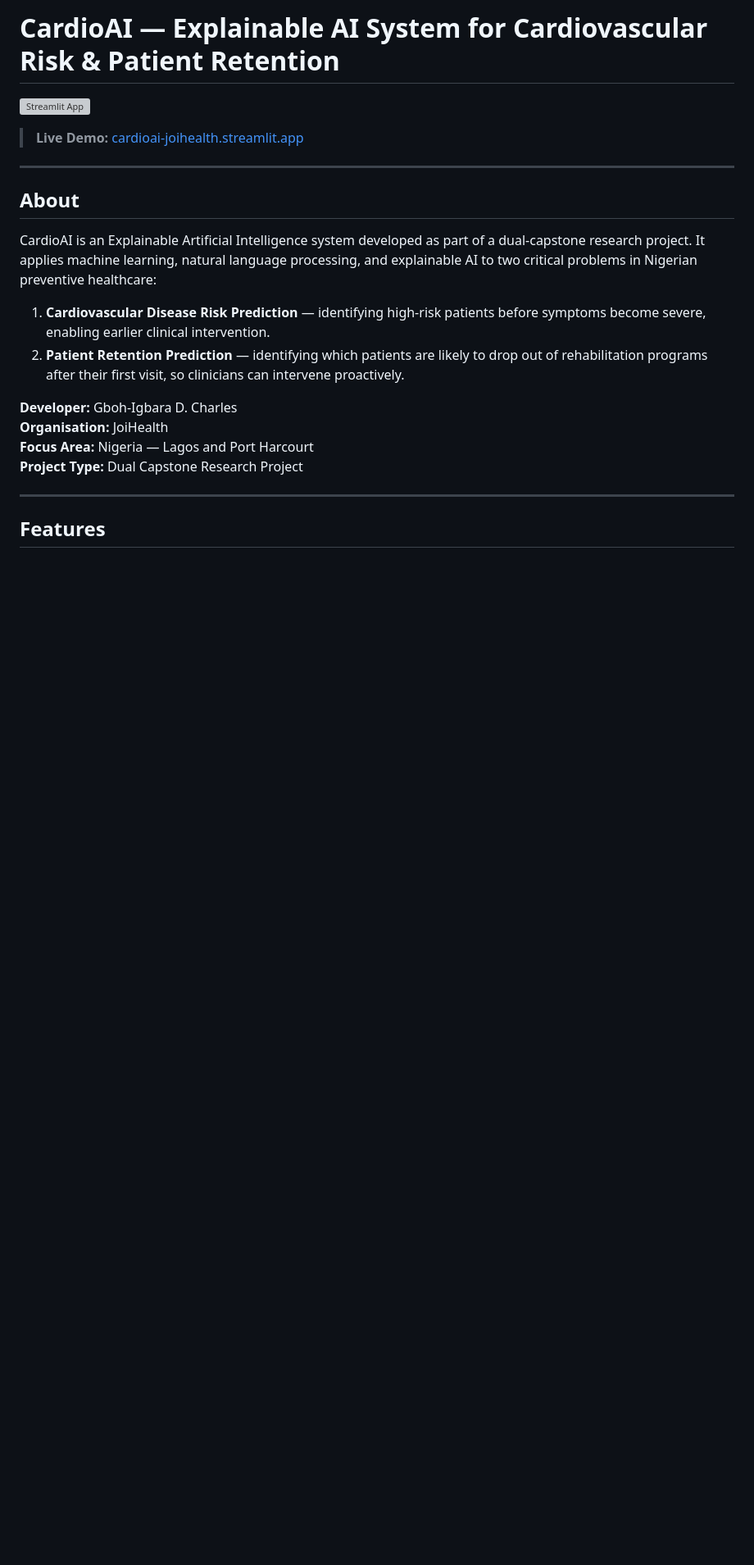
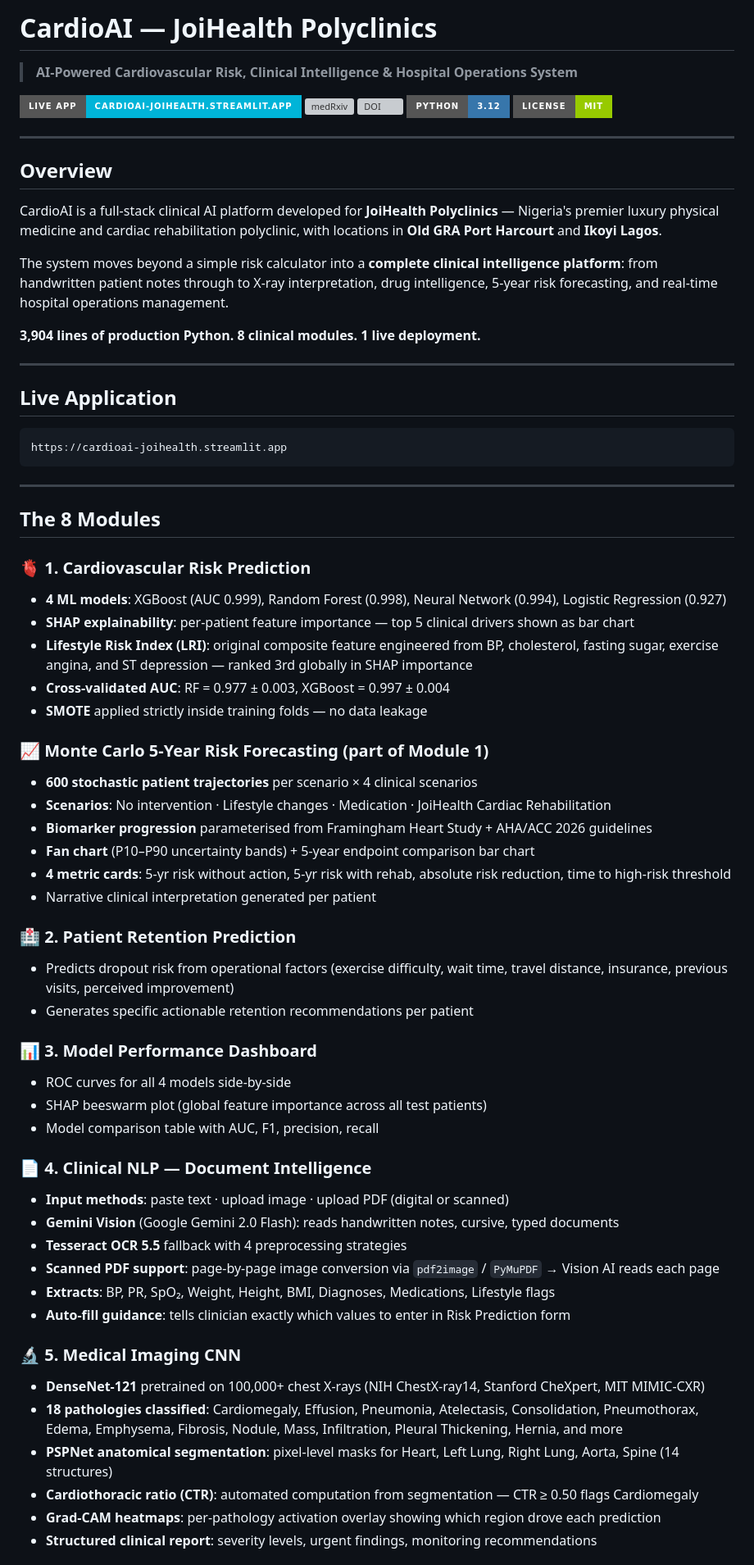
Before and after one commit to gbohigbaradc/cardioai-project, a Markdown page: README.md, the part around one of its changes. Shown at 82% size. GitHub-like rendering; badges without logos; blank space fills up the shorter version; grey boxes are pictures that could not be loaded.

````diff
--- a/README.md
+++ b/README.md
@@ -1,23 +1,72 @@
-# CardioAI — Explainable AI System for Cardiovascular Risk & Patient Retention
+# CardioAI — JoiHealth Polyclinics
 
-[![Streamlit App](https://static.streamlit.io/badges/streamlit_badge_black_white.svg)](https://cardioai-joihealth.streamlit.app)
+> **AI-Powered Cardiovascular Risk, Clinical Intelligence & Hospital Operations System**
 
-> **Live Demo:** [cardioai-joihealth.streamlit.app](https://cardioai-joihealth.streamlit.app)
+[![Live App](https://img.shields.io/badge/Live%20App-cardioai--joihealth.streamlit.app-00B4D8?style=for-the-badge&logo=streamlit)](https://cardioai-joihealth.streamlit.app)
+[![medRxiv](https://img.shields.io/badge/medRxiv-MEDRXIV%2F2026%2F349630-red?style=for-the-badge)](https://www.medrxiv.org)
+[![DOI](https://img.shields.io/badge/DOI-10.53022%2Foarjms.2024.7.1.0055-blue?style=for-the-badge)](https://doi.org/10.53022/oarjms.2024.7.1.0055)
+[![Python](https://img.shields.io/badge/Python-3.12-3776AB?style=for-the-badge&logo=python)](https://python.org)
+[![License](https://img.shields.io/badge/License-MIT-green?style=for-the-badge)](LICENSE)
 
 ---
 
-## About
+## Overview
 
-CardioAI is an Explainable Artificial Intelligence system developed as part of a dual-capstone research project. It applies machine learning, natural language processing, and explainable AI to two critical problems in Nigerian preventive healthcare:
+CardioAI is a full-stack clinical AI platform developed for **JoiHealth Polyclinics** — Nigeria's premier luxury physical medicine and cardiac rehabilitation polyclinic, with locations in **Old GRA Port Harcourt** and **Ikoyi Lagos**.
 
-1. **Cardiovascular Disease Risk Prediction** — identifying high-risk patients before symptoms become severe, enabling earlier clinical intervention.
-2. **Patient Retention Prediction** — identifying which patients are likely to drop out of rehabilitation programs after their first visit, so clinicians can intervene proactively.
+The system moves beyond a simple risk calculator into a **complete clinical intelligence platform**: from handwritten patient notes through to X-ray interpretation, drug intelligence, 5-year risk forecasting, and real-time hospital operations management.
 
-**Developer:** Gboh-Igbara D. Charles
-**Organisation:** JoiHealth
-**Focus Area:** Nigeria — Lagos and Port Harcourt
-**Project Type:** Dual Capstone Research Project
+**3,904 lines of production Python. 8 clinical modules. 1 live deployment.**
 
 ---
 
-## Features
+## Live Application
+
+```
+https://cardioai-joihealth.streamlit.app
+```
+
+---
+
+## The 8 Modules
+
+### 🫀 1. Cardiovascular Risk Prediction
+- **4 ML models**: XGBoost (AUC 0.999), Random Forest (0.998), Neural Network (0.994), Logistic Regression (0.927)
+- **SHAP explainability**: per-patient feature importance — top 5 clinical drivers shown as bar chart
+- **Lifestyle Risk Index (LRI)**: original composite feature engineered from BP, cholesterol, fasting sugar, exercise angina, and ST depression — ranked 3rd globally in SHAP importance
+- **Cross-validated AUC**: RF = 0.977 ± 0.003, XGBoost = 0.997 ± 0.004
+- **SMOTE** applied strictly inside training folds — no data leakage
+
+### 📈 Monte Carlo 5-Year Risk Forecasting (part of Module 1)
+- **600 stochastic patient trajectories** per scenario × 4 clinical scenarios
+- **Scenarios**: No intervention · Lifestyle changes · Medication · JoiHealth Cardiac Rehabilitation
+- **Biomarker progression** parameterised from Framingham Heart Study + AHA/ACC 2026 guidelines
+- **Fan chart** (P10–P90 uncertainty bands) + 5-year endpoint comparison bar chart
+- **4 metric cards**: 5-yr risk without action, 5-yr risk with rehab, absolute risk reduction, time to high-risk threshold
+- Narrative clinical interpretation generated per patient
+
+### 🏥 2. Patient Retention Prediction
+- Predicts dropout risk from operational factors (exercise difficulty, wait time, travel distance, insurance, previous visits, perceived improvement)
+- Generates specific actionable retention recommendations per patient
+
+### 📊 3. Model Performance Dashboard
+- ROC curves for all 4 models side-by-side
+- SHAP beeswarm plot (global feature importance across all test patients)
+- Model comparison table with AUC, F1, precision, recall
+
+### 📄 4. Clinical NLP — Document Intelligence
+- **Input methods**: paste text · upload image · upload PDF (digital or scanned)
+- **Gemini Vision** (Google Gemini 2.0 Flash): reads handwritten notes, cursive, typed documents
+- **Tesseract OCR 5.5** fallback with 4 preprocessing strategies
+- **Scanned PDF support**: page-by-page image conversion via `pdf2image` / `PyMuPDF` → Vision AI reads each page
+- **Extracts**: BP, PR, SpO₂, Weight, Height, BMI, Diagnoses, Medications, Lifestyle flags
+- **Auto-fill guidance**: tells clinician exactly which values to enter in Risk Prediction form
+
+### 🔬 5. Medical Imaging CNN
+- **DenseNet-121** pretrained on 100,000+ chest X-rays (NIH ChestX-ray14, Stanford CheXpert, MIT MIMIC-CXR)
+- **18 pathologies classified**: Cardiomegaly, Effusion, Pneumonia, Atelectasis, Consolidation, Pneumothorax, Edema, Emphysema, Fibrosis, Nodule, Mass, Infiltration, Pleural Thickening, Hernia, and more
+- **PSPNet anatomical segmentation**: pixel-level masks for Heart, Left Lung, Right Lung, Aorta, Spine (14 structures)
+- **Cardiothoracic ratio (CTR)**: automated computation from segmentation — CTR ≥ 0.50 flags Cardiomegaly
+- **Grad-CAM heatmaps**: per-pathology activation overlay showing which region drove each prediction
+- **Structured clinical report**: severity levels, urgent findings, monitoring recommendations
+
````
Also changed, not shown: other parts of README.md (+157 -130 lines).
